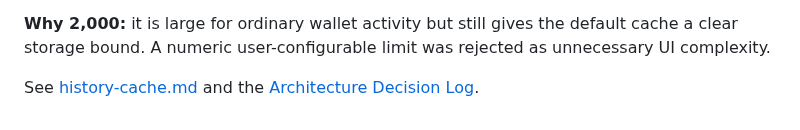
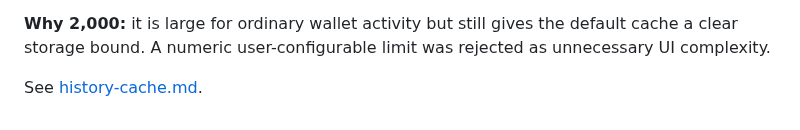
Before and after one commit to Fresnica/fresnica, a Markdown page: docs/decision-log.md, the part around the change. GitHub-like rendering.

Commit message:
Keep decision log change scoped

```diff
--- a/docs/decision-log.md
+++ b/docs/decision-log.md
@@ -61,4 +61,4 @@ See [Wallet Protection Model](protection.md).
 
 **Why 2,000:** it is large for ordinary wallet activity but still gives the default cache a clear storage bound. A numeric user-configurable limit was rejected as unnecessary UI complexity.
 
-See [history-cache.md](history-cache.md) and the [Architecture Decision Log](decision-log.md).
+See [history-cache.md](history-cache.md).
```
